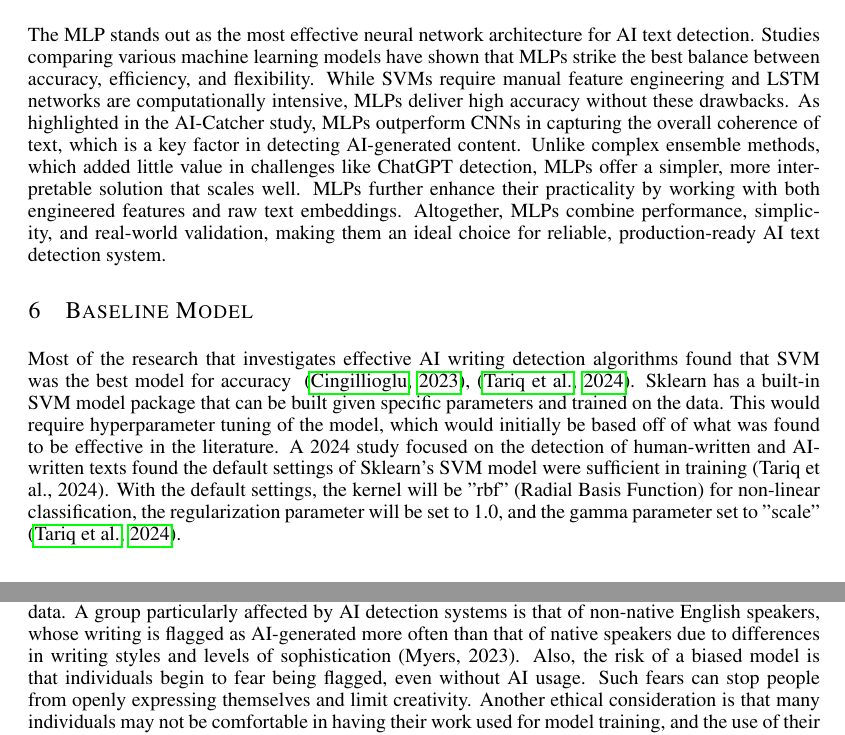
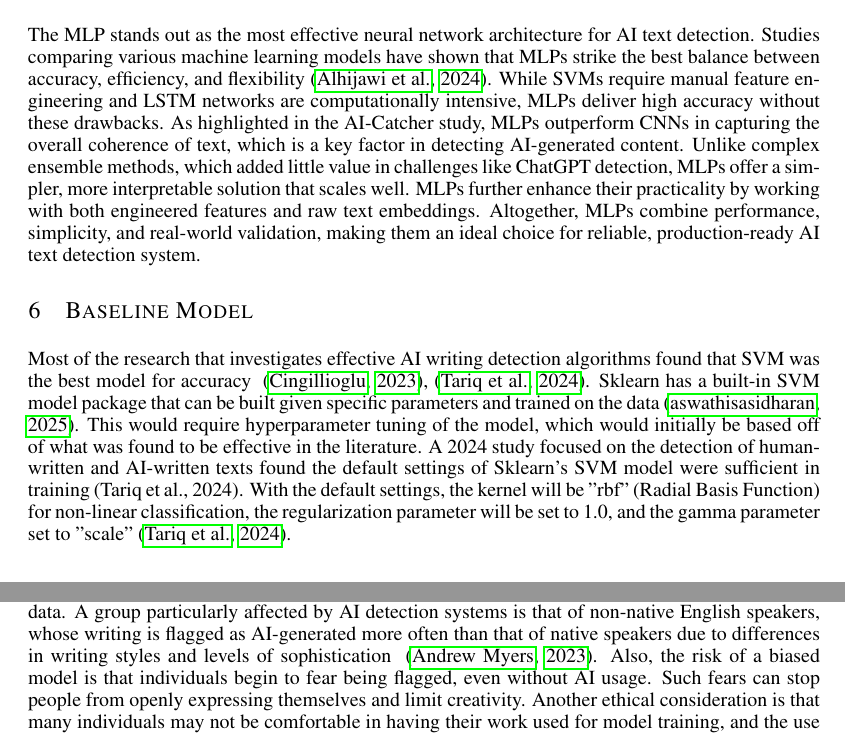
Before and after one commit to shill7/APS360_Project, a LaTeX document (APS360_Project.tex): two parts of pages 6 and 7 of 8 before the commit and two parts of pages 6 and 7 of 9 after it, joined at a grey line, cut so that both start at the same text. Compiled offline with pdfLaTeX.

Commit message:
all in-text citations working, just trying to get bg working

```diff
--- a/APS360_Project.tex
+++ b/APS360_Project.tex
@@ -269,15 +269,15 @@ There needs to be a way in which human verification is used for labeling and val
 \end{itemize}
 
 \section{Architecture}
-The MLP stands out as the most effective neural network architecture for AI text detection. Studies comparing various machine learning models have shown that MLPs strike the best balance between accuracy, efficiency, and flexibility. While SVMs require manual feature engineering and LSTM networks are computationally intensive, MLPs deliver high accuracy without these drawbacks. As highlighted in the AI-Catcher study, MLPs outperform CNNs in capturing the overall coherence of text, which is a key factor in detecting AI-generated content. Unlike complex ensemble methods, which added little value in challenges like ChatGPT detection, MLPs offer a simpler, more interpretable solution that scales well. MLPs further enhance their practicality by working with both engineered features and raw text embeddings. Altogether, MLPs combine performance, simplicity, and real-world validation, making them an ideal choice for reliable, production-ready AI text detection system.
+The MLP stands out as the most effective neural network architecture for AI text detection. Studies comparing various machine learning models have shown that MLPs strike the best balance between accuracy, efficiency, and flexibility \citep{DeepLearning2024}. While SVMs require manual feature engineering and LSTM networks are computationally intensive, MLPs deliver high accuracy without these drawbacks. As highlighted in the AI-Catcher study, MLPs outperform CNNs in capturing the overall coherence of text, which is a key factor in detecting AI-generated content. Unlike complex ensemble methods, which added little value in challenges like ChatGPT detection, MLPs offer a simpler, more interpretable solution that scales well. MLPs further enhance their practicality by working with both engineered features and raw text embeddings. Altogether, MLPs combine performance, simplicity, and real-world validation, making them an ideal choice for reliable, production-ready AI text detection system.
 
 \section{Baseline Model}
 Most of the research that investigates effective AI writing detection algorithms found that SVM was the best model for accuracy ~\citep{AIessays2023}, \citep{Approaches}.
-Sklearn has a built-in SVM model package that can be built given specific parameters and trained on the data. This would require hyperparameter tuning of the model, which would initially be based off of what was found to be effective in the literature. A 2024 study focused on the detection of human-written and AI-written texts found the default settings of Sklearn's SVM model were sufficient in training (Tariq et al., 2024). With the default settings, the kernel will be "rbf" (Radial Basis Function) for non-linear classification, the regularization parameter will be set to 1.0, and the gamma parameter set to "scale" ~\citep{Approaches}.
+Sklearn has a built-in SVM model package that can be built given specific parameters and trained on the data~\citep{GeeksForGeeks}. This would require hyperparameter tuning of the model, which would initially be based off of what was found to be effective in the literature. A 2024 study focused on the detection of human-written and AI-written texts found the default settings of Sklearn's SVM model were sufficient in training (Tariq et al., 2024). With the default settings, the kernel will be "rbf" (Radial Basis Function) for non-linear classification, the regularization parameter will be set to 1.0, and the gamma parameter set to "scale"~\citep{Approaches}.
 
 \section{Ethical Considerations}
 When creating an AI detection tool, there are many ethical concerns such as accuracy, bias, and privacy.
-While we aim to make a model as accurate as possible, there is still a chance for human writing to be detected as AI. Bias in the model is another issue, which can occur from the training data. A group particularly affected by AI detection systems is that of non-native English speakers, whose writing is flagged as AI-generated more often than that of native speakers due to differences in writing styles and levels of sophistication (Myers, 2023). Also, the risk of a biased model is that individuals begin to fear being flagged, even without AI usage. Such fears can stop people from openly expressing themselves and limit creativity. Another ethical consideration is that many individuals may not be comfortable in having their work used for model training, and the use of their data without consent would be a breach of privacy.
+While we aim to make a model as accurate as possible, there is still a chance for human writing to be detected as AI. Bias in the model is another issue, which can occur from the training data. A group particularly affected by AI detection systems is that of non-native English speakers, whose writing is flagged as AI-generated more often than that of native speakers due to differences in writing styles and levels of sophistication ~\citep{stanford}. Also, the risk of a biased model is that individuals begin to fear being flagged, even without AI usage. Such fears can stop people from openly expressing themselves and limit creativity. Another ethical consideration is that many individuals may not be comfortable in having their work used for model training, and the use of their data without consent would be a breach of privacy.
 We need to be careful in training our AI model as there are a lot of consequences of false detection of AI generated writing since plagiarism is tied into a person’s credibility. With a larger dataset and the ability to learn from a variety of different texts, the team will aim to train the model to be as accurate as possible and reduce its bias.
 
 \section{Project Plan}
```
Also changed, not shown: APS360_Project.pdf.
